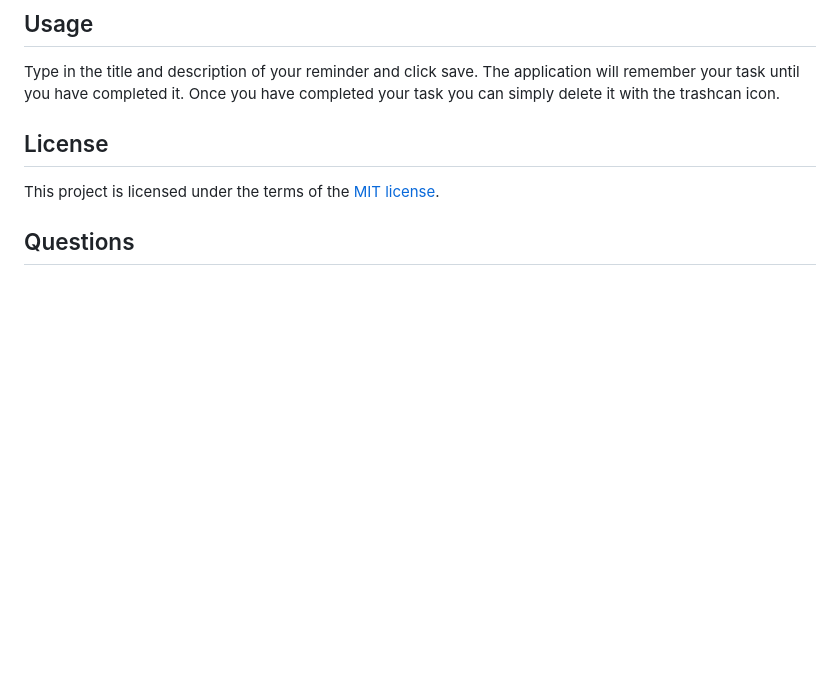
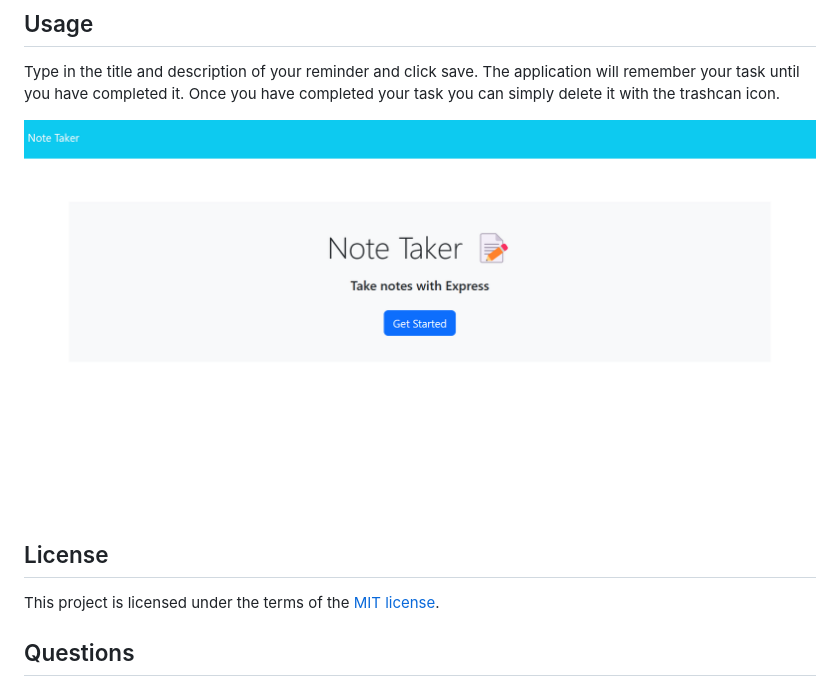
Before and after one commit to J-Sniff/Remind_Me, a Markdown page: README.md, the part around the change printed below. Rendered like a GitHub page; pictures changed too: public/assets/pics/RemindMe_Home.png (added); blank space fills up the shorter version.

Commit message:
finished readme

```diff
--- a/README.md
+++ b/README.md
@@ -22,6 +22,8 @@
 ## Usage
 
   Type in the title and description of your reminder and click save. The application will remember your task until you have completed it. Once you have completed your task you can simply delete it with the trashcan icon.
+
+  ![alt text](public/assets/pics/RemindMe_Home.png)
 
 ## License
 
```
Also changed, not shown: other parts of README.md (+1 -1 lines), 1 other file.
